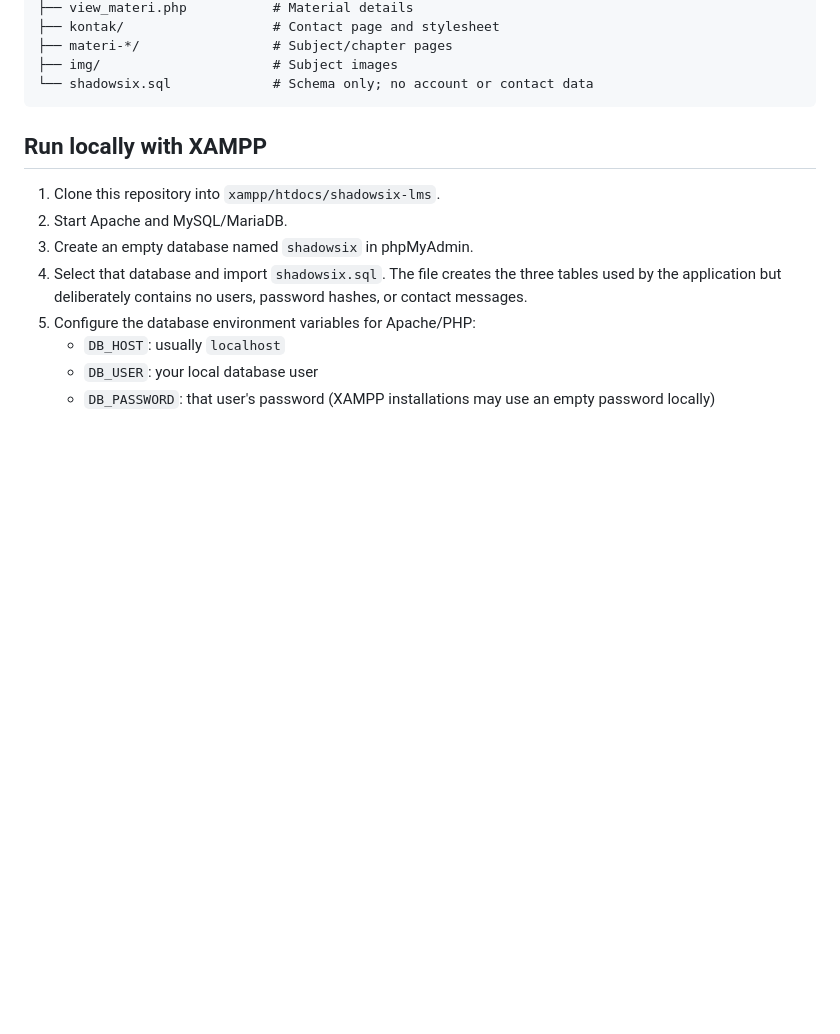
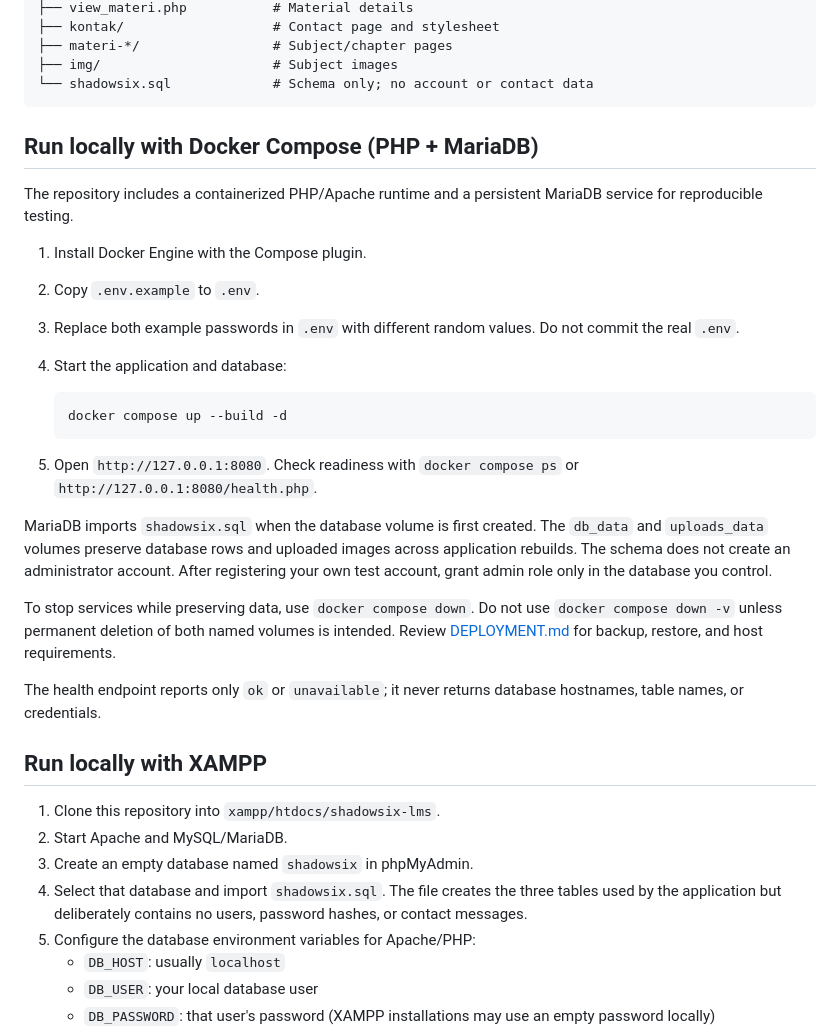
Before and after one commit to ridhorezkyanwar/shadowsix-lms, a Markdown page: README.md, the part around the change. Rendered like a GitHub page; blank space fills up the shorter version.

Commit message:
docs: document Docker Compose deployment and persistence

````diff
--- a/README.md
+++ b/README.md
@@ -39,6 +39,27 @@ ShadowSix is a PHP and MySQL/MariaDB learning-management project built for a sch
 ├── img/                      # Subject images
 └── shadowsix.sql             # Schema only; no account or contact data
 ```
+
+## Run locally with Docker Compose (PHP + MariaDB)
+
+The repository includes a containerized PHP/Apache runtime and a persistent MariaDB service for reproducible testing.
+
+1. Install Docker Engine with the Compose plugin.
+2. Copy `.env.example` to `.env`.
+3. Replace both example passwords in `.env` with different random values. Do not commit the real `.env`.
+4. Start the application and database:
+
+   ```sh
+   docker compose up --build -d
+   ```
+
+5. Open `http://127.0.0.1:8080`. Check readiness with `docker compose ps` or `http://127.0.0.1:8080/health.php`.
+
+MariaDB imports `shadowsix.sql` when the database volume is first created. The `db_data` and `uploads_data` volumes preserve database rows and uploaded images across application rebuilds. The schema does not create an administrator account. After registering your own test account, grant admin role only in the database you control.
+
+To stop services while preserving data, use `docker compose down`. Do not use `docker compose down -v` unless permanent deletion of both named volumes is intended. Review [DEPLOYMENT.md](DEPLOYMENT.md) for backup, restore, and host requirements.
+
+The health endpoint reports only `ok` or `unavailable`; it never returns database hostnames, table names, or credentials.
 
 ## Run locally with XAMPP
 
````
